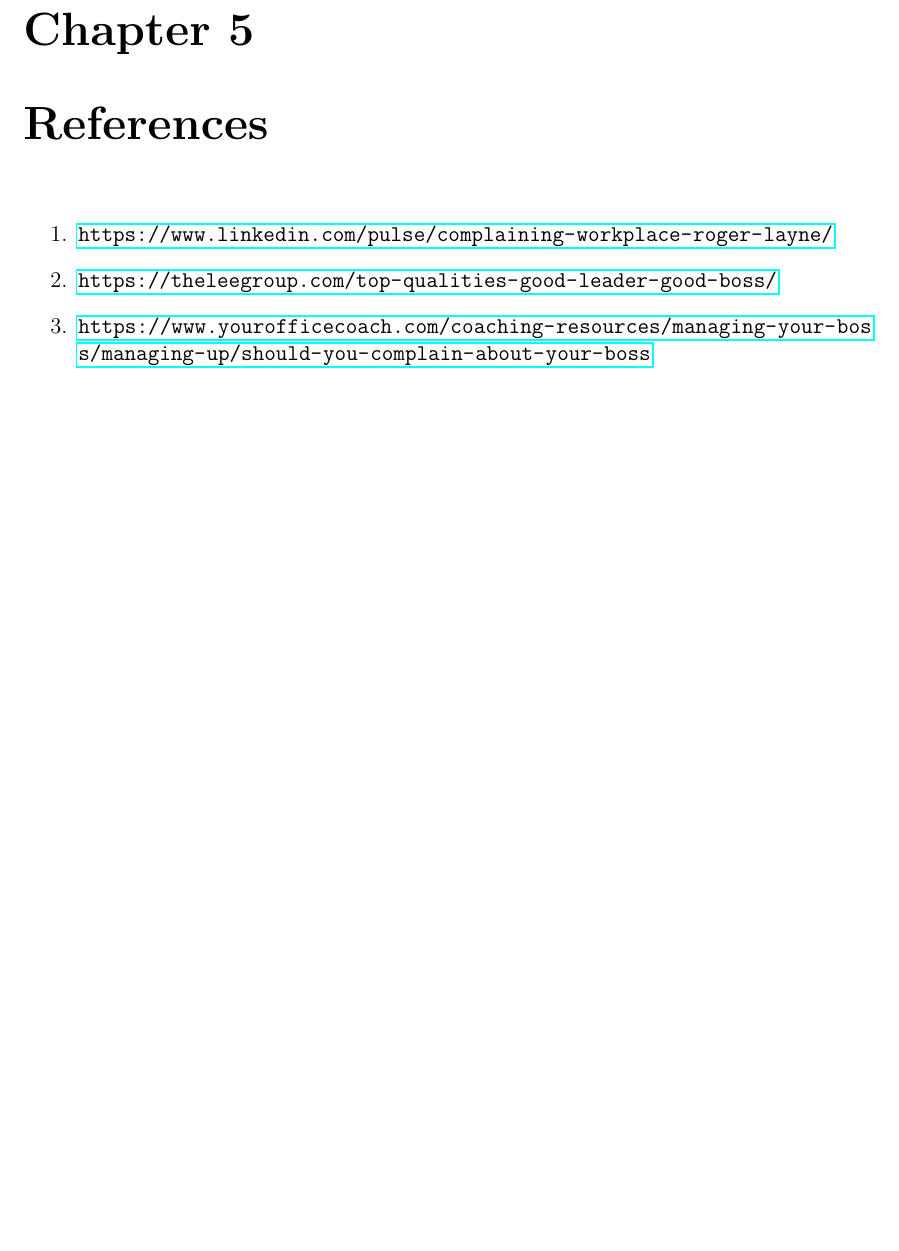
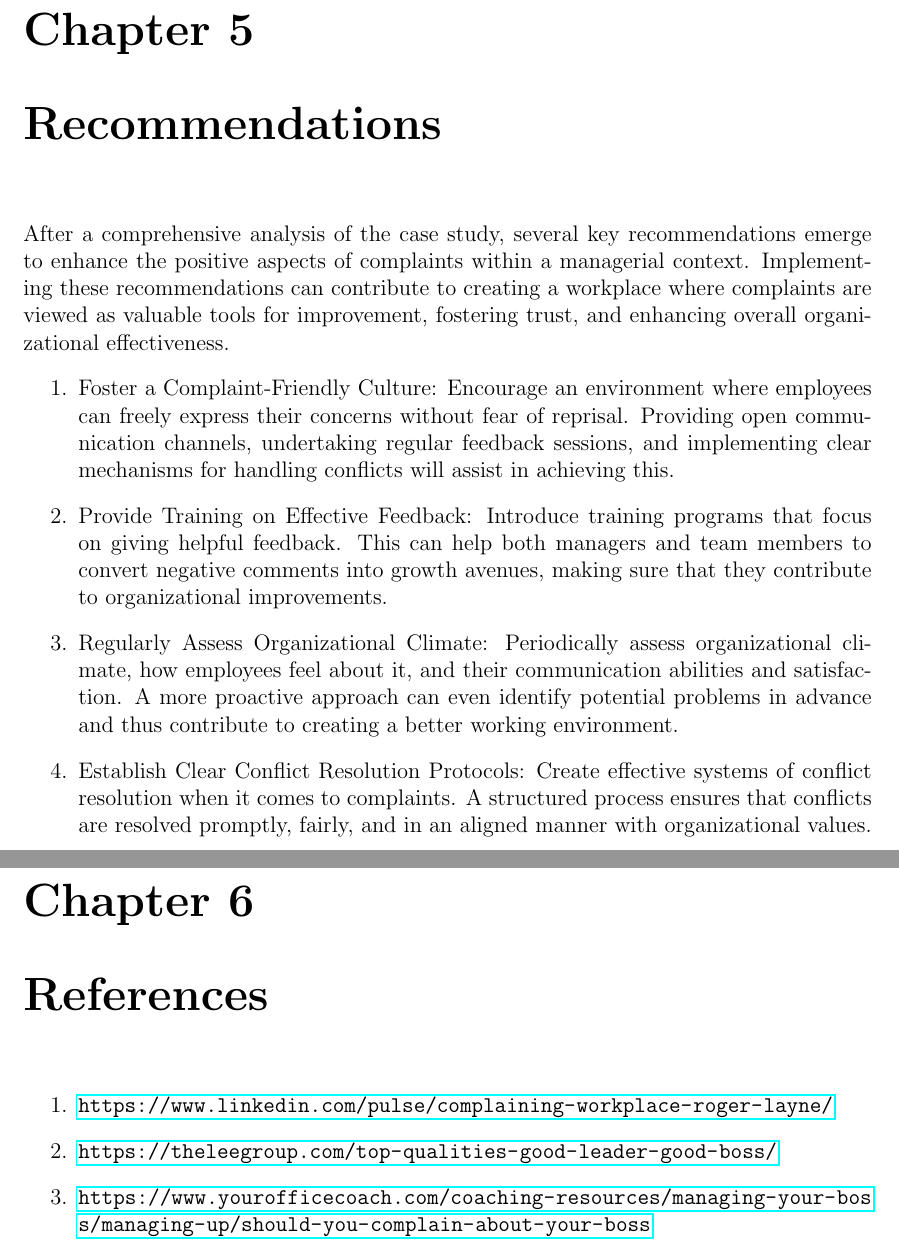
Before and after one commit to Umang070/SOEN-6841-TAS, a LaTeX thesis (40218418_Report.tex): part of page 8 of 8 before the commit and two parts of pages 8 and 9 of 9 after it, the two joined at a grey line, cut so that both start at the same text, the shorter picture padded with empty space. Compiled offline with pdfLaTeX.

Commit message:
Recommendation section added

```diff
--- a/40218418_Report.tex
+++ b/40218418_Report.tex
@@ -88,12 +88,29 @@ The techniques used in the assessment included thematic analysis that aimed at i
 \end{enumerate}
 
 
+\chapter{Recommendations}
+
+After a comprehensive analysis of the case study, several key recommendations emerge to enhance the positive aspects of complaints within a managerial context. Implementing these recommendations can contribute to creating a workplace where complaints are viewed as valuable tools for improvement, fostering trust, and enhancing overall organizational effectiveness.
+\begin{enumerate}
+    \item Foster a Complaint-Friendly Culture:
+Encourage an environment where employees can freely express their concerns without fear of reprisal. Providing open communication channels, undertaking regular feedback sessions, and implementing clear mechanisms for handling conflicts will assist in achieving this.
+
+    \item Provide Training on Effective Feedback:
+Introduce training programs that focus on giving helpful feedback. This can help both managers and team members to convert negative comments into growth avenues, making sure that they contribute to organizational improvements.
+
+    \item Regularly Assess Organizational Climate:
+Periodically assess organizational climate, how employees feel about it, and their communication abilities and satisfaction. A more proactive approach can even identify potential problems in advance and thus contribute to creating a better working environment.
+
+    \item Establish Clear Conflict Resolution Protocols:
+Create effective systems of conflict resolution when it comes to complaints. A structured process ensures that conflicts are resolved promptly, fairly, and in an aligned manner with organizational values.
+\end{enumerate}
 
 \chapter{References}
 \begin{enumerate}
   \item \url{https://www.linkedin.com/pulse/complaining-workplace-roger-layne/}
    \item \url{https://theleegroup.com/top-qualities-good-leader-good-boss/}
      \item \url{https://www.yourofficecoach.com/coaching-resources/managing-your-boss/managing-up/should-you-complain-about-your-boss}
+     \item \url{https://www.thefitmess.com/blog/complaining-the-surprising-benefits-and-how-to-do-it-right/}
 \end{enumerate}
 
 \end{document}
```
